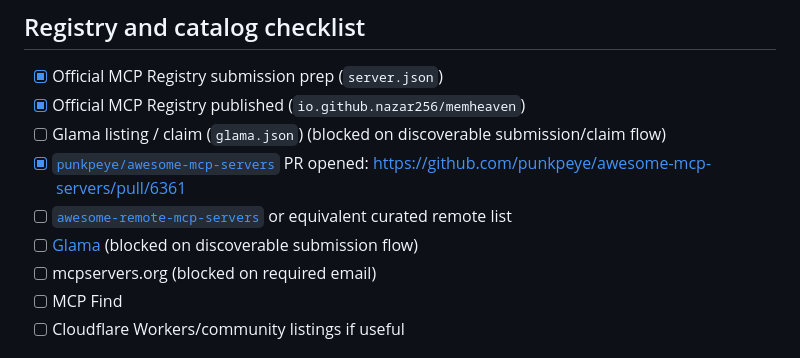
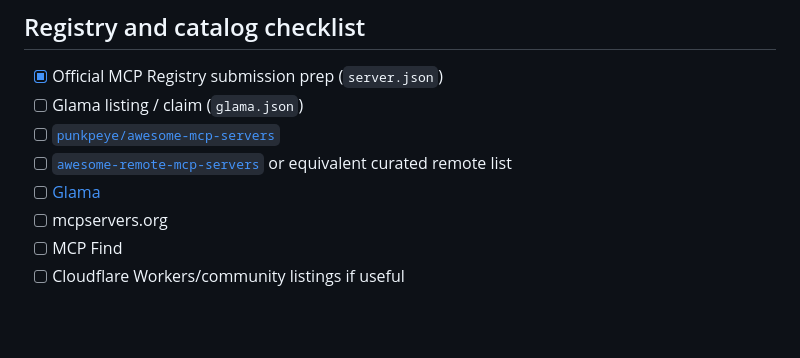
Before and after one commit to nazar256/memheaven, a Markdown page: docs/LAUNCH.md, the part around the change. Drawn GitHub-style; blank space fills up the shorter version.

Commit message:
remove publishing submission tracking docs

```diff
--- a/docs/LAUNCH.md
+++ b/docs/LAUNCH.md
@@ -34,12 +34,11 @@ This file tracks what should be in place before MemHeaven is promoted broadly.
 ## Registry and catalog checklist
 
 - [x] Official MCP Registry submission prep (`server.json`)
-- [x] Official MCP Registry published (`io.github.nazar256/memheaven`)
-- [ ] Glama listing / claim (`glama.json`) (blocked on discoverable submission/claim flow)
-- [x] [`punkpeye/awesome-mcp-servers`](https://github.com/punkpeye/awesome-mcp-servers) PR opened: https://github.com/punkpeye/awesome-mcp-servers/pull/6361
+- [ ] Glama listing / claim (`glama.json`)
+- [ ] [`punkpeye/awesome-mcp-servers`](https://github.com/punkpeye/awesome-mcp-servers)
 - [ ] [`awesome-remote-mcp-servers`](https://github.com/appcypher/awesome-remote-mcp-servers) or equivalent curated remote list
-- [ ] [Glama](https://glama.ai/mcp) (blocked on discoverable submission flow)
-- [ ] mcpservers.org (blocked on required email)
+- [ ] [Glama](https://glama.ai/mcp)
+- [ ] mcpservers.org
 - [ ] MCP Find
 - [ ] Cloudflare Workers/community listings if useful
 
```
Also changed, not shown: docs/SUBMISSIONS.md (deleted, +0 -67 lines).
